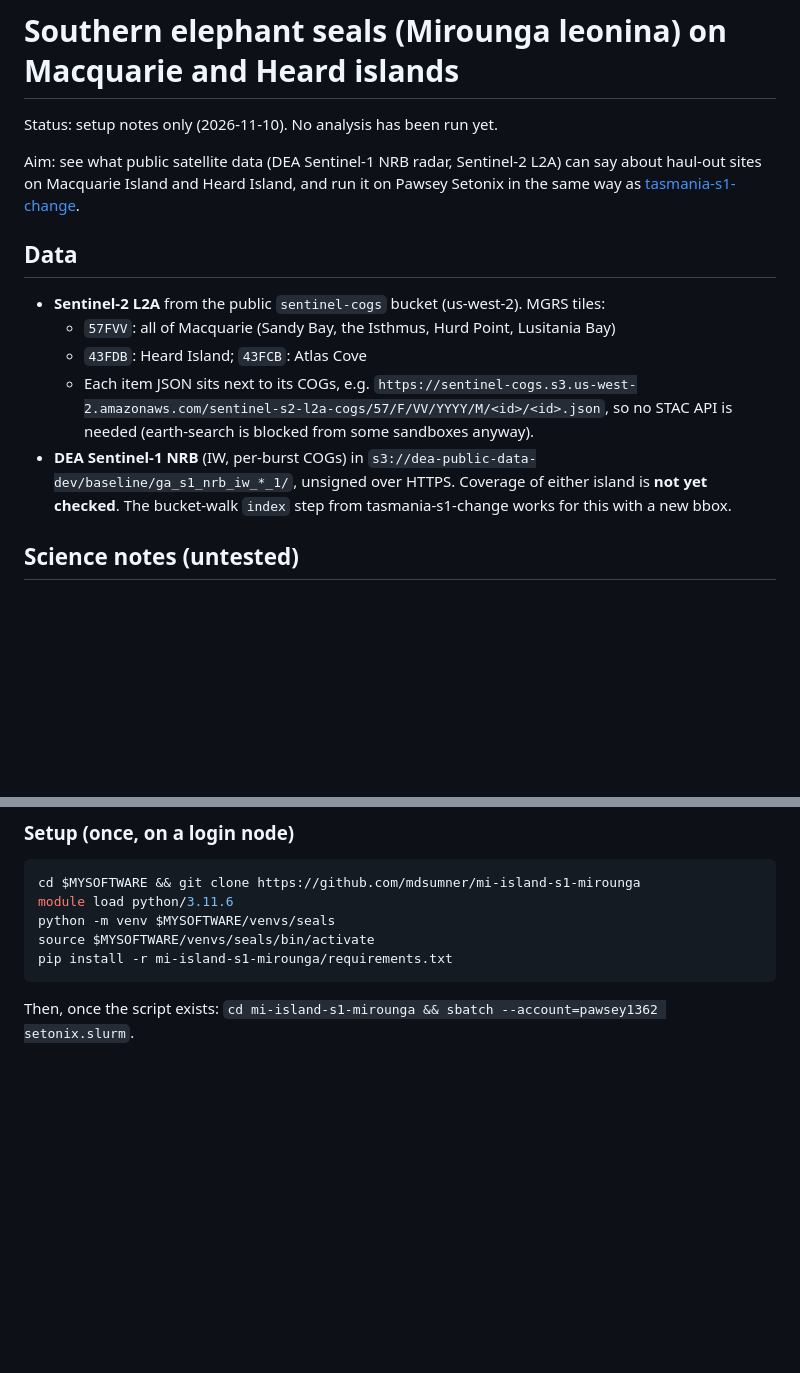
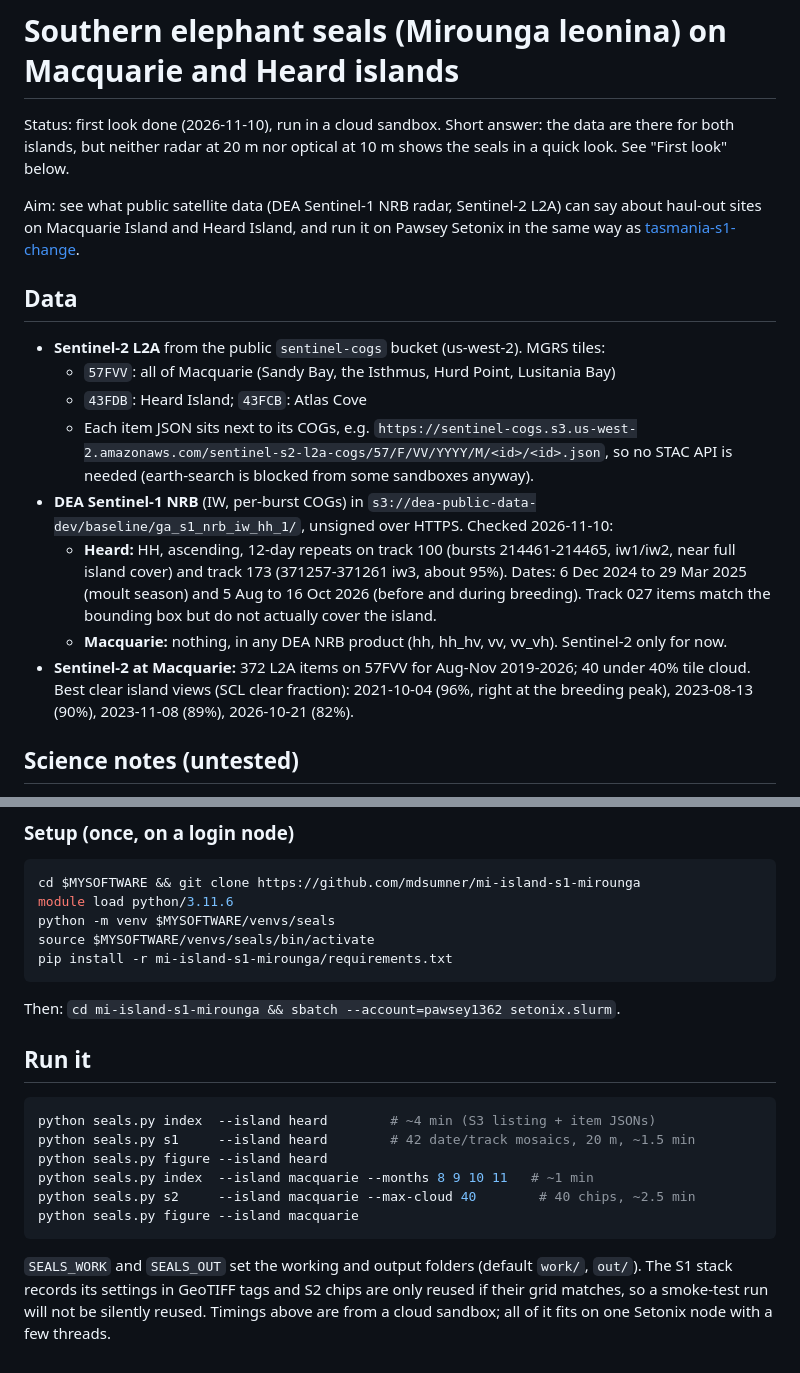
Before and after one commit to mdsumner/mi-island-s1-mirounga, a Markdown page: README.md, 2 parts joined by grey strips. Drawn GitHub-style; blank space fills up the shorter version.

````diff
--- a/README.md
+++ b/README.md
@@ -1,6 +1,8 @@
 # Southern elephant seals (Mirounga leonina) on Macquarie and Heard islands
 
-Status: setup notes only (2026-11-10). No analysis has been run yet.
+Status: first look done (2026-11-10), run in a cloud sandbox. Short answer: the data are there
+for both islands, but neither radar at 20 m nor optical at 10 m shows the seals in a quick look.
+See "First look" below.
 
 Aim: see what public satellite data (DEA Sentinel-1 NRB radar, Sentinel-2 L2A) can say about
 haul-out sites on Macquarie Island and Heard Island, and run it on Pawsey Setonix in the same way
@@ -14,9 +16,16 @@ as [tasmania-s1-change](https://github.com/mdsumner/tasmania-s1-change).
   - Each item JSON sits next to its COGs, e.g.
     `https://sentinel-cogs.s3.us-west-2.amazonaws.com/sentinel-s2-l2a-cogs/57/F/VV/YYYY/M/<id>/<id>.json`,
     so no STAC API is needed (earth-search is blocked from some sandboxes anyway).
-- **DEA Sentinel-1 NRB** (IW, per-burst COGs) in `s3://dea-public-data-dev/baseline/ga_s1_nrb_iw_*_1/`,
-  unsigned over HTTPS. Coverage of either island is **not yet checked**. The bucket-walk `index`
-  step from tasmania-s1-change works for this with a new bbox.
+- **DEA Sentinel-1 NRB** (IW, per-burst COGs) in `s3://dea-public-data-dev/baseline/ga_s1_nrb_iw_hh_1/`,
+  unsigned over HTTPS. Checked 2026-11-10:
+  - **Heard:** HH, ascending, 12-day repeats on track 100 (bursts 214461-214465, iw1/iw2, near
+    full island cover) and track 173 (371257-371261 iw3, about 95%). Dates: 6 Dec 2024 to
+    29 Mar 2025 (moult season) and 5 Aug to 16 Oct 2026 (before and during breeding). Track 027
+    items match the bounding box but do not actually cover the island.
+  - **Macquarie:** nothing, in any DEA NRB product (hh, hh_hv, vv, vv_vh). Sentinel-2 only for now.
+- **Sentinel-2 at Macquarie:** 372 L2A items on 57FVV for Aug-Nov 2019-2026; 40 under 40% tile
+  cloud. Best clear island views (SCL clear fraction): 2021-10-04 (96%, right at the breeding
+  peak), 2023-08-13 (90%), 2023-11-08 (89%), 2026-10-21 (82%).
 
 ## Science notes (untested)
 
@@ -74,4 +111,20 @@ source $MYSOFTWARE/venvs/seals/bin/activate
 pip install -r mi-island-s1-mirounga/requirements.txt
 ```
 
-Then, once the script exists: `cd mi-island-s1-mirounga && sbatch --account=pawsey1362 setonix.slurm`.
+Then: `cd mi-island-s1-mirounga && sbatch --account=pawsey1362 setonix.slurm`.
+
+## Run it
+
+```bash
+python seals.py index  --island heard        # ~4 min (S3 listing + item JSONs)
+python seals.py s1     --island heard        # 42 date/track mosaics, 20 m, ~1.5 min
+python seals.py figure --island heard
+python seals.py index  --island macquarie --months 8 9 10 11   # ~1 min
+python seals.py s2     --island macquarie --max-cloud 40        # 40 chips, ~2.5 min
+python seals.py figure --island macquarie
+```
+
+`SEALS_WORK` and `SEALS_OUT` set the working and output folders (default `work/`, `out/`).
+The S1 stack records its settings in GeoTIFF tags and S2 chips are only reused if their grid
+matches, so a smoke-test run will not be silently reused. Timings above are from a cloud
+sandbox; all of it fits on one Setonix node with a few threads.
````
Also changed, not shown: other parts of README.md (+36 -8 lines), docs/macquarie_s2_island.png (added), docs/macquarie_s2_isthmus.png (added), 5 other files.
